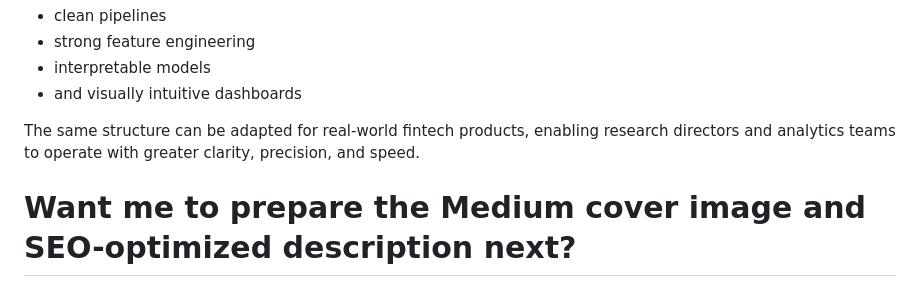
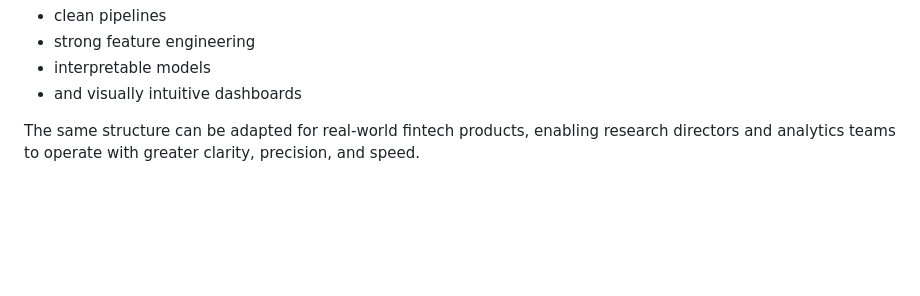
Before and after one commit to Chimmuanya/fintech-churn-intelligence, a Markdown page: reports/slide_deck/Project_process_report.md, the part around the change. Drawn GitHub-style; blank space fills up the shorter version.

Commit message:
Update Project_process_report.md
further updates

```diff
--- a/reports/slide_deck/Project_process_report.md
+++ b/reports/slide_deck/Project_process_report.md
@@ -288,5 +288,3 @@ Even using synthetic data, the system highlights the value of:
 * and visually intuitive dashboards
 
 The same structure can be adapted for real-world fintech products, enabling research directors and analytics teams to operate with greater clarity, precision, and speed.
-
-# Want me to prepare the **Medium cover image** and **SEO-optimized description** next?
```
